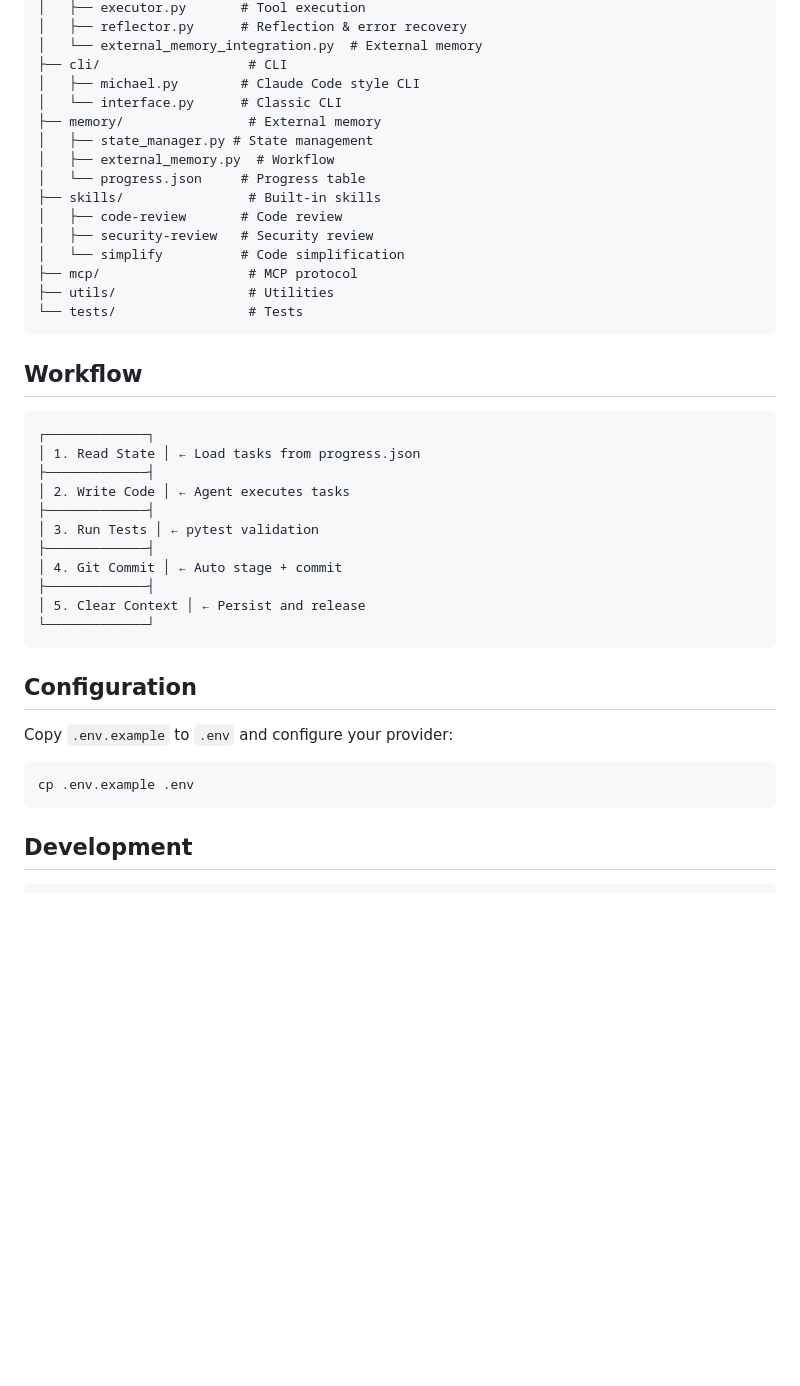
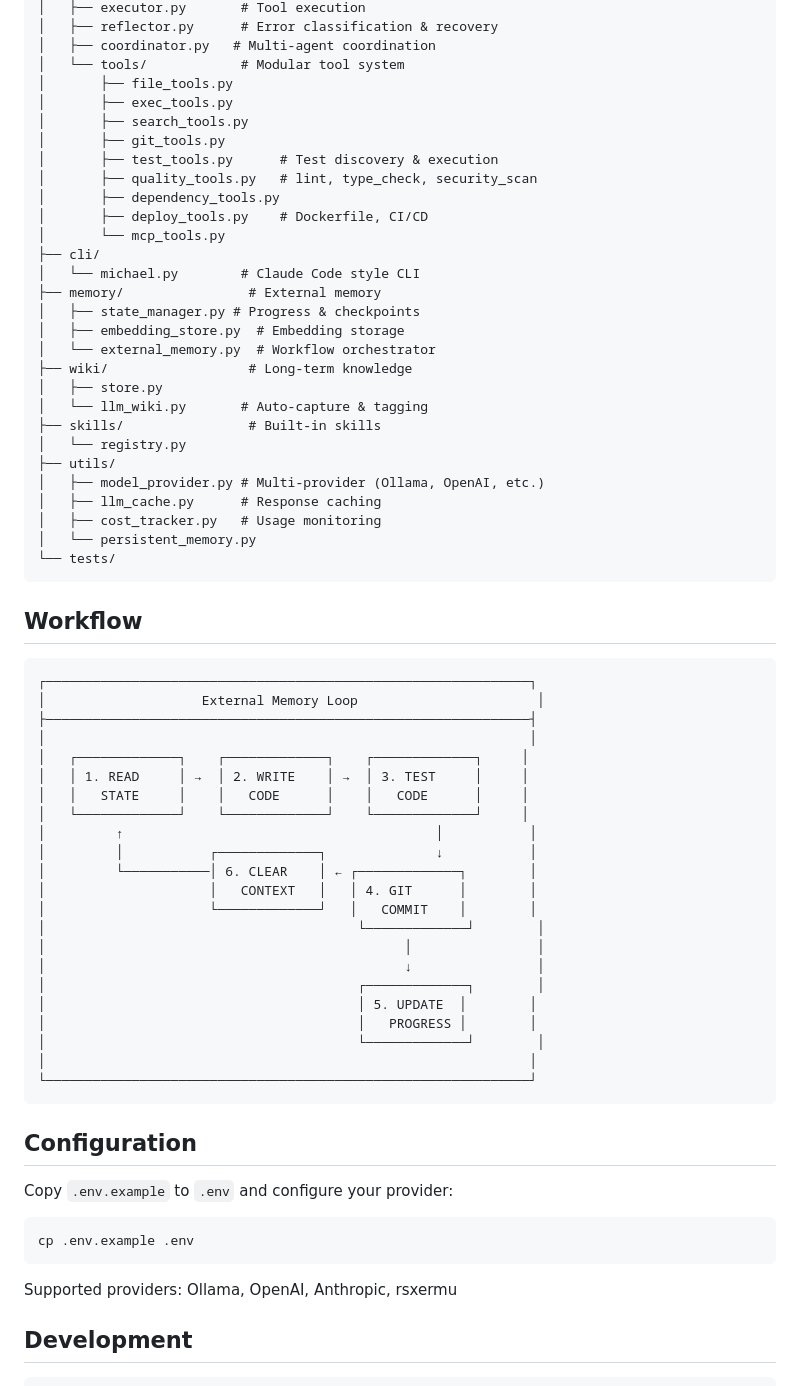
Before and after one commit to dyu55/My-Agent, a Markdown page: README.md, the part around one of its changes. Rendered like a GitHub page; blank space fills up the shorter version.

````diff
--- a/README.md
+++ b/README.md
@@ -88,36 +141,60 @@ MyAgent/
 │   ├── executor.py       # Tool execution
-│   ├── reflector.py      # Reflection & error recovery
-│   └── external_memory_integration.py  # External memory
-├── cli/                   # CLI
-│   ├── michael.py        # Claude Code style CLI
-│   └── interface.py      # Classic CLI
+│   ├── reflector.py      # Error classification & recovery
+│   ├── coordinator.py   # Multi-agent coordination
+│   └── tools/            # Modular tool system
+│       ├── file_tools.py
+│       ├── exec_tools.py
+│       ├── search_tools.py
+│       ├── git_tools.py
+│       ├── test_tools.py      # Test discovery & execution
+│       ├── quality_tools.py   # lint, type_check, security_scan
+│       ├── dependency_tools.py
+│       ├── deploy_tools.py    # Dockerfile, CI/CD
+│       └── mcp_tools.py
+├── cli/
+│   └── michael.py        # Claude Code style CLI
 ├── memory/                # External memory
-│   ├── state_manager.py # State management
-│   ├── external_memory.py  # Workflow
-│   └── progress.json     # Progress table
+│   ├── state_manager.py # Progress & checkpoints
+│   ├── embedding_store.py  # Embedding storage
+│   └── external_memory.py  # Workflow orchestrator
+├── wiki/                  # Long-term knowledge
+│   ├── store.py
+│   └── llm_wiki.py       # Auto-capture & tagging
 ├── skills/                # Built-in skills
-│   ├── code-review       # Code review
-│   ├── security-review   # Security review
-│   └── simplify          # Code simplification
-├── mcp/                   # MCP protocol
-├── utils/                 # Utilities
-└── tests/                 # Tests
+│   └── registry.py
+├── utils/
+│   ├── model_provider.py # Multi-provider (Ollama, OpenAI, etc.)
+│   ├── llm_cache.py      # Response caching
+│   ├── cost_tracker.py   # Usage monitoring
+│   └── persistent_memory.py
+└── tests/
 ```
 
 ## Workflow
 
 ```
-┌─────────────┐
-│ 1. Read State │ ← Load tasks from progress.json
-├─────────────┤
-│ 2. Write Code │ ← Agent executes tasks
-├─────────────┤
-│ 3. Run Tests │ ← pytest validation
-├─────────────┤
-│ 4. Git Commit │ ← Auto stage + commit
-├─────────────┤
-│ 5. Clear Context │ ← Persist and release
-└─────────────┘
+┌──────────────────────────────────────────────────────────────┐
+│                    External Memory Loop                       │
+├──────────────────────────────────────────────────────────────┤
+│                                                              │
+│   ┌─────────────┐    ┌─────────────┐    ┌─────────────┐     │
+│   │ 1. READ     │ →  │ 2. WRITE    │ →  │ 3. TEST     │     │
+│   │   STATE     │    │   CODE      │    │   CODE      │     │
+│   └─────────────┘    └─────────────┘    └─────────────┘     │
+│         ↑                                        │           │
+│         │           ┌─────────────┐              ↓           │
+│         └───────────│ 6. CLEAR    │ ← ┌─────────────┐        │
+│                     │   CONTEXT   │   │ 4. GIT      │        │
+│                     └─────────────┘   │   COMMIT    │        │
+│                                        └─────────────┘        │
+│                                              │                │
+│                                              ↓                │
+│                                        ┌─────────────┐        │
+│                                        │ 5. UPDATE  │        │
+│                                        │   PROGRESS │        │
+│                                        └─────────────┘        │
+│                                                              │
+└──────────────────────────────────────────────────────────────┘
 ```
 
 ## Configuration
@@ -127,6 +204,8 @@ Copy `.env.example` to `.env` and configure your provider:
 ```bash
 cp .env.example .env
 ```
+
+Supported providers: Ollama, OpenAI, Anthropic, rsxermu
 
 ## Development
 
````
Also changed, not shown: other parts of README.md (+60 -7 lines).
